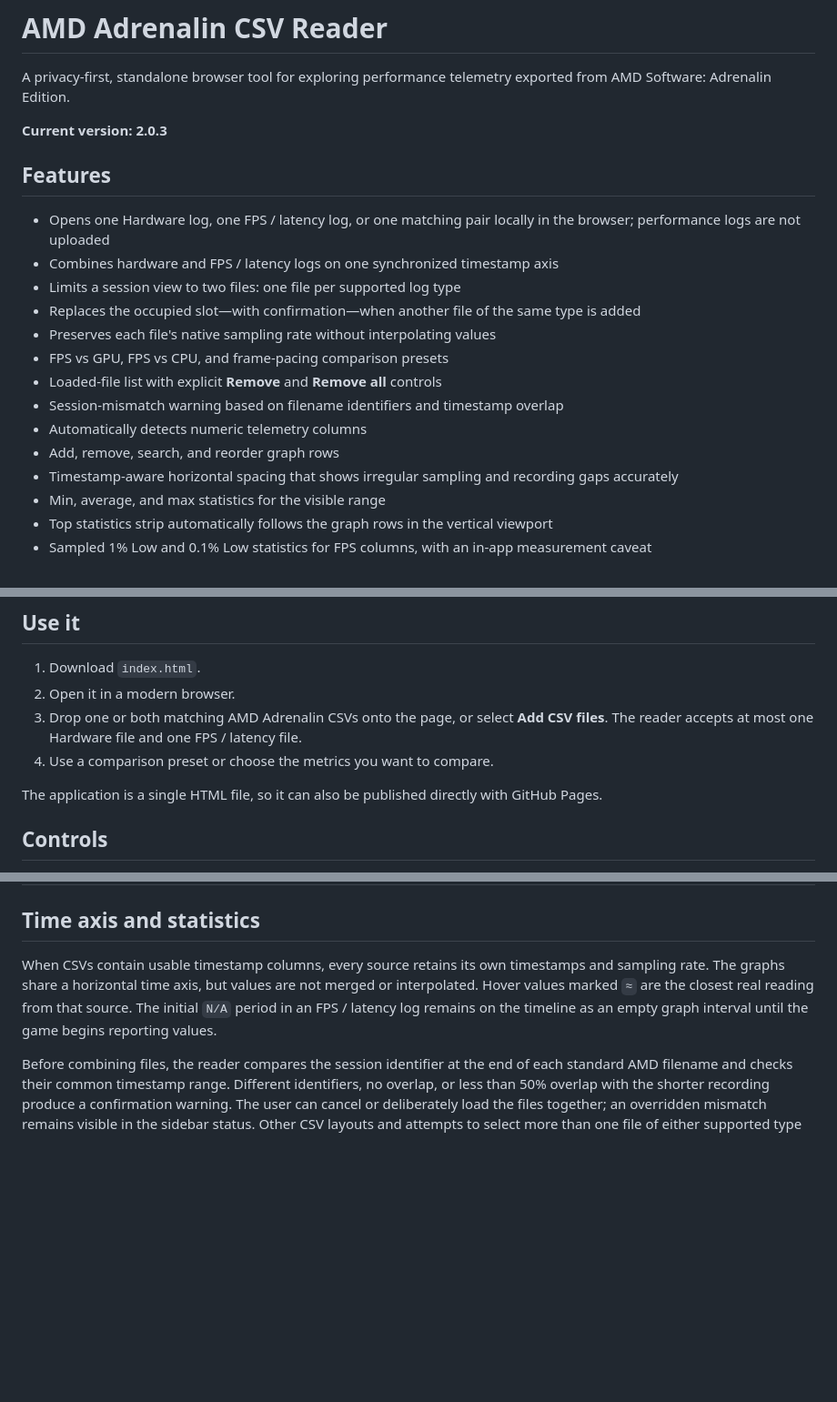
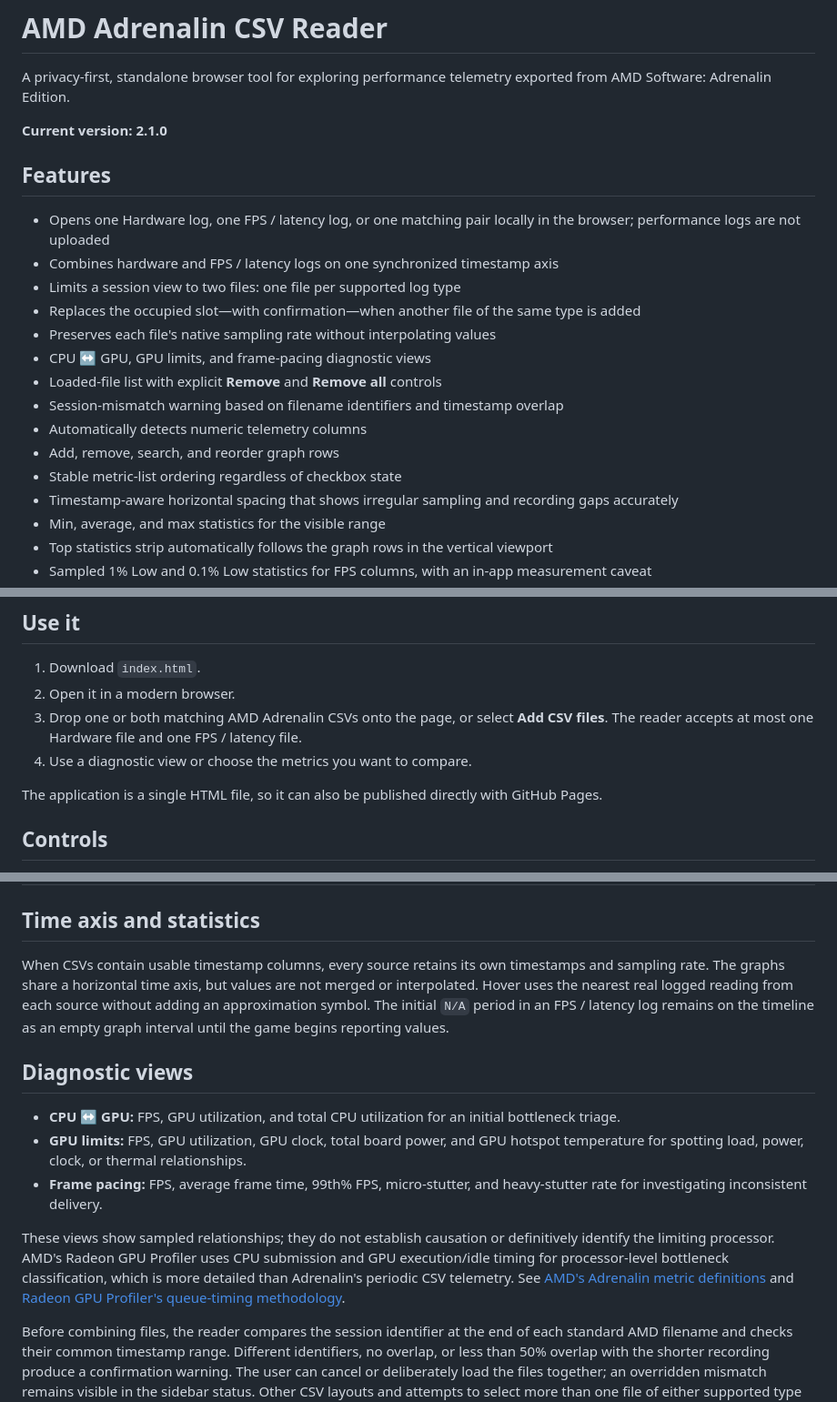
Before and after one commit to deftmousetail/Adrenalin-logs, a Markdown page: README.md, 3 parts joined by grey strips. Shown at 91% size. GitHub-like rendering; blank space fills up the shorter version.

Commit message:
Explain diagnostic preset rationale

```diff
--- a/README.md
+++ b/README.md
@@ -2,7 +2,7 @@
 
 A privacy-first, standalone browser tool for exploring performance telemetry exported from AMD Software: Adrenalin Edition.
 
-**Current version: 2.0.3**
+**Current version: 2.1.0**
 
 ## Features
 
@@ -11,11 +11,12 @@ A privacy-first, standalone browser tool for exploring performance telemetry exp
 - Limits a session view to two files: one file per supported log type
 - Replaces the occupied slot—with confirmation—when another file of the same type is added
 - Preserves each file's native sampling rate without interpolating values
-- FPS vs GPU, FPS vs CPU, and frame-pacing comparison presets
+- CPU ↔ GPU, GPU limits, and frame-pacing diagnostic views
 - Loaded-file list with explicit **Remove** and **Remove all** controls
 - Session-mismatch warning based on filename identifiers and timestamp overlap
 - Automatically detects numeric telemetry columns
 - Add, remove, search, and reorder graph rows
+- Stable metric-list ordering regardless of checkbox state
 - Timestamp-aware horizontal spacing that shows irregular sampling and recording gaps accurately
 - Min, average, and max statistics for the visible range
 - Top statistics strip automatically follows the graph rows in the vertical viewport
@@ -34,7 +35,7 @@ A privacy-first, standalone browser tool for exploring performance telemetry exp
 1. Download `index.html`.
 2. Open it in a modern browser.
 3. Drop one or both matching AMD Adrenalin CSVs onto the page, or select **Add CSV files**. The reader accepts at most one Hardware file and one FPS / latency file.
-4. Use a comparison preset or choose the metrics you want to compare.
+4. Use a diagnostic view or choose the metrics you want to compare.
 
 The application is a single HTML file, so it can also be published directly with GitHub Pages.
 
@@ -51,7 +52,15 @@ The application is a single HTML file, so it can also be published directly with
 
 ## Time axis and statistics
 
-When CSVs contain usable timestamp columns, every source retains its own timestamps and sampling rate. The graphs share a horizontal time axis, but values are not merged or interpolated. Hover values marked `≈` are the closest real reading from that source. The initial `N/A` period in an FPS / latency log remains on the timeline as an empty graph interval until the game begins reporting values.
+When CSVs contain usable timestamp columns, every source retains its own timestamps and sampling rate. The graphs share a horizontal time axis, but values are not merged or interpolated. Hover uses the nearest real logged reading from each source without adding an approximation symbol. The initial `N/A` period in an FPS / latency log remains on the timeline as an empty graph interval until the game begins reporting values.
+
+## Diagnostic views
+
+- **CPU ↔ GPU:** FPS, GPU utilization, and total CPU utilization for an initial bottleneck triage.
+- **GPU limits:** FPS, GPU utilization, GPU clock, total board power, and GPU hotspot temperature for spotting load, power, clock, or thermal relationships.
+- **Frame pacing:** FPS, average frame time, 99th% FPS, micro-stutter, and heavy-stutter rate for investigating inconsistent delivery.
+
+These views show sampled relationships; they do not establish causation or definitively identify the limiting processor. AMD's Radeon GPU Profiler uses CPU submission and GPU execution/idle timing for processor-level bottleneck classification, which is more detailed than Adrenalin's periodic CSV telemetry. See [AMD's Adrenalin metric definitions](https://www.amd.com/en/resources/support-articles/faqs/DH3-038.html) and [Radeon GPU Profiler's queue-timing methodology](https://gpuopen.com/manuals/rgp_manual/overview_windows/).
 
 Before combining files, the reader compares the session identifier at the end of each standard AMD filename and checks their common timestamp range. Different identifiers, no overlap, or less than 50% overlap with the shorter recording produce a confirmation warning. The user can cancel or deliberately load the files together; an overridden mismatch remains visible in the sidebar status. Other CSV layouts and attempts to select more than one file of either supported type are rejected.
 
```
